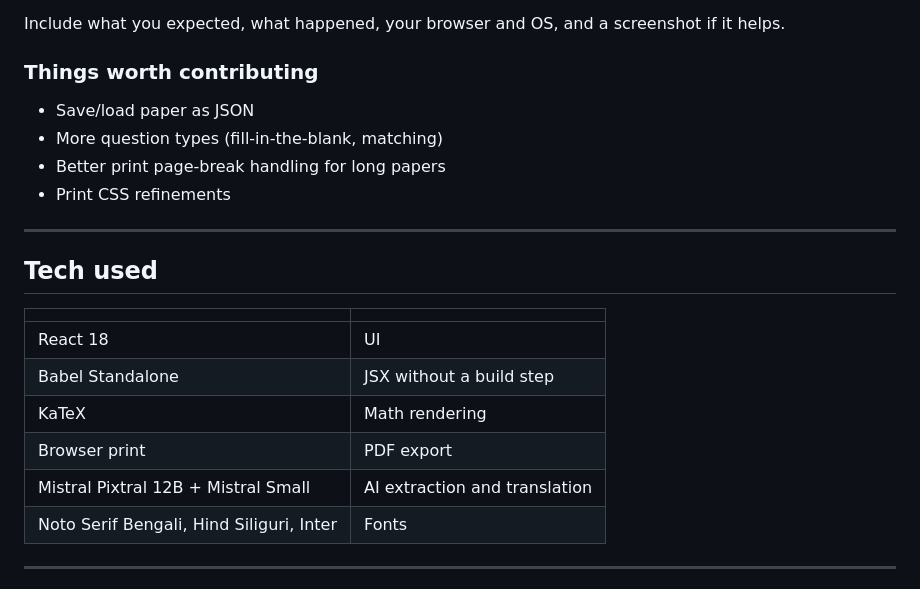
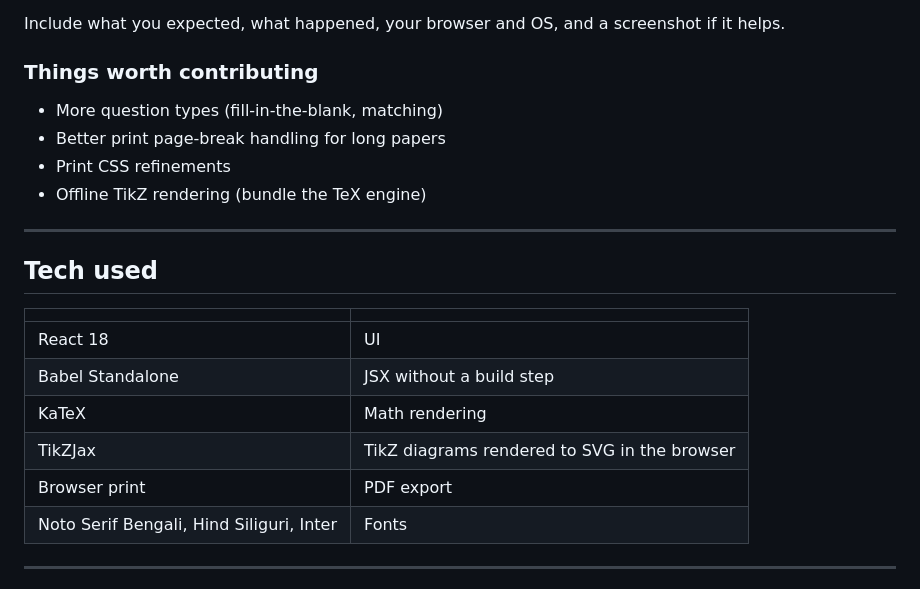
Before and after one commit to Rifat299/question-paper-builder, a Markdown page: README.md, the part around one of its changes. GitHub-like rendering.

```diff
--- a/README.md
+++ b/README.md
@@ -127,10 +133,10 @@ Include what you expected, what happened, your browser and OS, and a screenshot
 
 ### Things worth contributing
 
-- Save/load paper as JSON
 - More question types (fill-in-the-blank, matching)
 - Better print page-break handling for long papers
 - Print CSS refinements
+- Offline TikZ rendering (bundle the TeX engine)
 
 ---
 
@@ -141,8 +147,8 @@ Include what you expected, what happened, your browser and OS, and a screenshot
 | React 18 | UI |
 | Babel Standalone | JSX without a build step |
 | KaTeX | Math rendering |
+| TikZJax | TikZ diagrams rendered to SVG in the browser |
 | Browser print | PDF export |
-| Mistral Pixtral 12B + Mistral Small | AI extraction and translation |
 | Noto Serif Bengali, Hind Siliguri, Inter | Fonts |
 
 ---
```
Also changed, not shown: other parts of README.md (+45 -39 lines).
